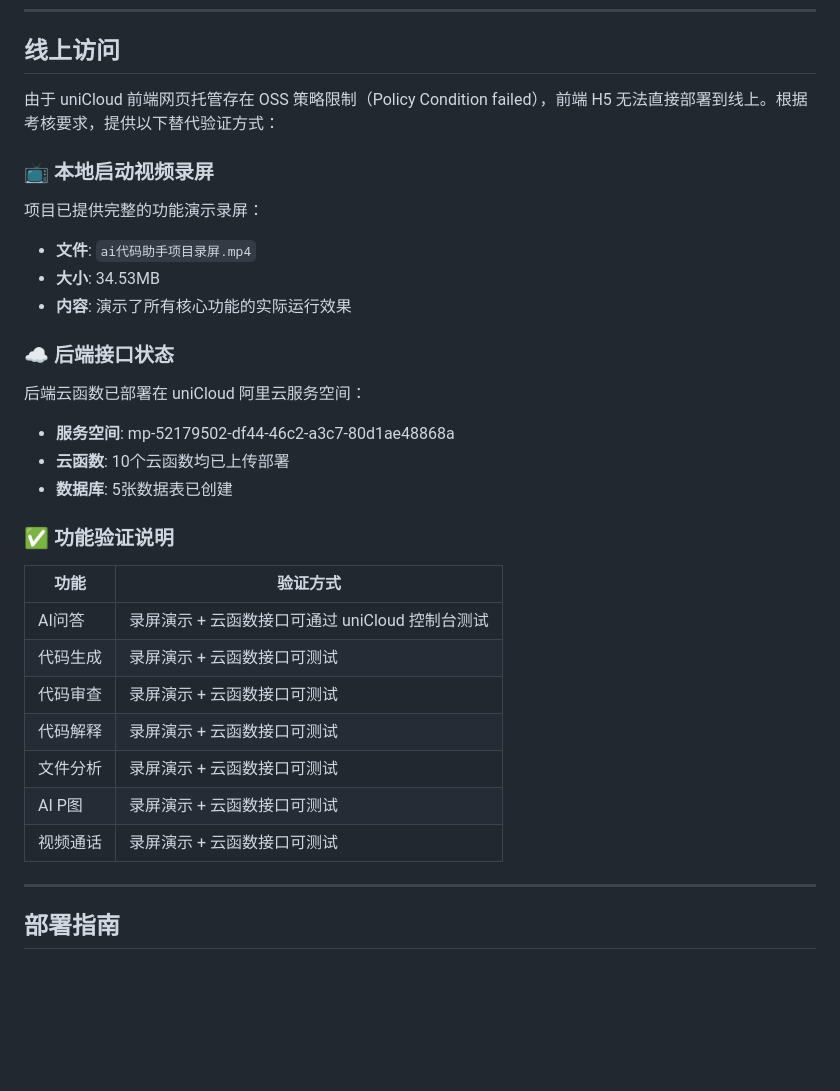
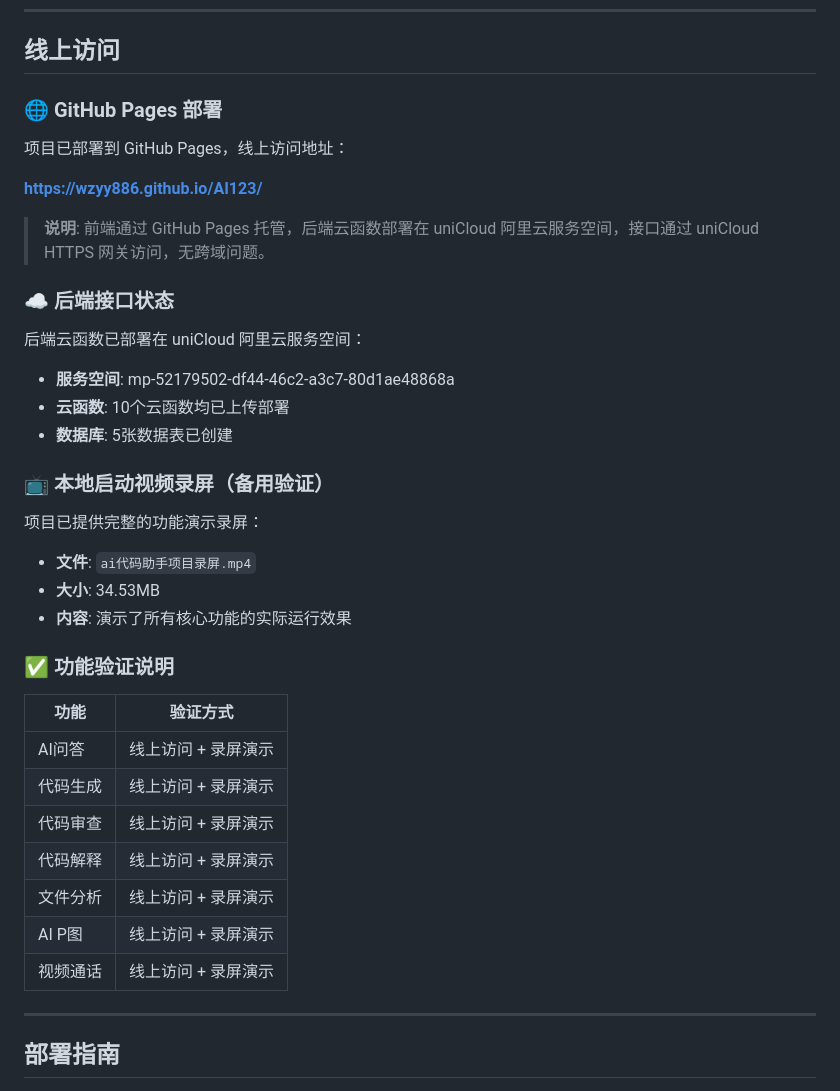
Before and after one commit to wzyy886/AI123, a Markdown page: README.md, the part around the change. GitHub-like rendering; blank space fills up the shorter version.

Commit message:
docs: 更新线上访问地址 - GitHub Pages部署完成

```diff
--- a/README.md
+++ b/README.md
@@ -404,14 +404,13 @@ AI123/
 
 ## 线上访问
 
-由于 uniCloud 前端网页托管存在 OSS 策略限制（Policy Condition failed），前端 H5 无法直接部署到线上。根据考核要求，提供以下替代验证方式：
+### 🌐 GitHub Pages 部署
 
-### 📺 本地启动视频录屏
+项目已部署到 GitHub Pages，线上访问地址：
 
-项目已提供完整的功能演示录屏：
-- **文件**: `ai代码助手项目录屏.mp4`
-- **大小**: 34.53MB
-- **内容**: 演示了所有核心功能的实际运行效果
+**https://wzyy886.github.io/AI123/**
+
+> **说明**: 前端通过 GitHub Pages 托管，后端云函数部署在 uniCloud 阿里云服务空间，接口通过 uniCloud HTTPS 网关访问，无跨域问题。
 
 ### ☁️ 后端接口状态
 
@@ -420,17 +419,24 @@ AI123/
 - **云函数**: 10个云函数均已上传部署
 - **数据库**: 5张数据表已创建
 
+### 📺 本地启动视频录屏（备用验证）
+
+项目已提供完整的功能演示录屏：
+- **文件**: `ai代码助手项目录屏.mp4`
+- **大小**: 34.53MB
+- **内容**: 演示了所有核心功能的实际运行效果
+
 ### ✅ 功能验证说明
 
 | 功能 | 验证方式 |
 |------|----------|
-| AI问答 | 录屏演示 + 云函数接口可通过 uniCloud 控制台测试 |
-| 代码生成 | 录屏演示 + 云函数接口可测试 |
-| 代码审查 | 录屏演示 + 云函数接口可测试 |
-| 代码解释 | 录屏演示 + 云函数接口可测试 |
-| 文件分析 | 录屏演示 + 云函数接口可测试 |
-| AI P图 | 录屏演示 + 云函数接口可测试 |
-| 视频通话 | 录屏演示 + 云函数接口可测试 |
+| AI问答 | 线上访问 + 录屏演示 |
+| 代码生成 | 线上访问 + 录屏演示 |
+| 代码审查 | 线上访问 + 录屏演示 |
+| 代码解释 | 线上访问 + 录屏演示 |
+| 文件分析 | 线上访问 + 录屏演示 |
+| AI P图 | 线上访问 + 录屏演示 |
+| 视频通话 | 线上访问 + 录屏演示 |
 
 ---
 
```
